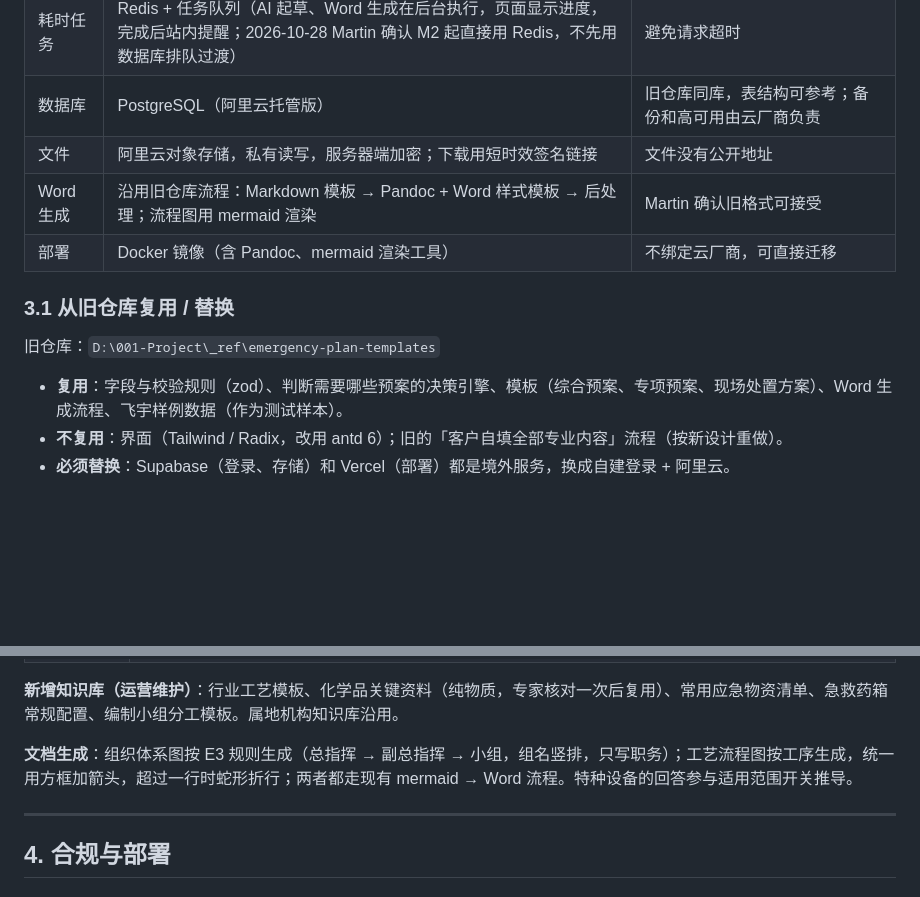
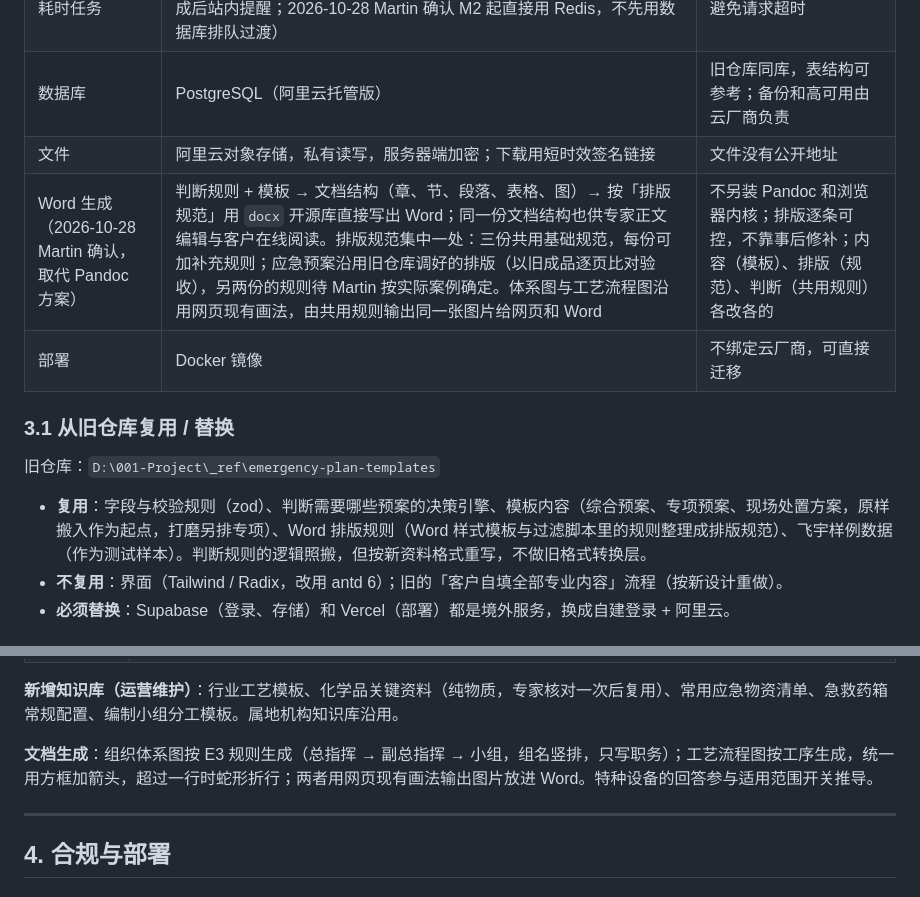
Before and after one commit to M-Tlinqinming/genyun, a Markdown page: docs/TECH-PLAN.md, 2 parts joined by grey strips. Drawn GitHub-style; blank space fills up the shorter version.

Commit message:
docs: Word generation via document structure + docx library; two added M2 tasks
Co-Authored-By: Claude Opus 5.5 <noreply@anthropic.com>

```diff
--- a/docs/TECH-PLAN.md
+++ b/docs/TECH-PLAN.md
@@ -54,14 +54,14 @@
 | 耗时任务 | Redis + 任务队列（AI 起草、Word 生成在后台执行，页面显示进度，完成后站内提醒；2026-10-28 Martin 确认 M2 起直接用 Redis，不先用数据库排队过渡） | 避免请求超时 |
 | 数据库 | PostgreSQL（阿里云托管版） | 旧仓库同库，表结构可参考；备份和高可用由云厂商负责 |
 | 文件 | 阿里云对象存储，私有读写，服务器端加密；下载用短时效签名链接 | 文件没有公开地址 |
-| Word 生成 | 沿用旧仓库流程：Markdown 模板 → Pandoc + Word 样式模板 → 后处理；流程图用 mermaid 渲染 | Martin 确认旧格式可接受 |
-| 部署 | Docker 镜像（含 Pandoc、mermaid 渲染工具） | 不绑定云厂商，可直接迁移 |
+| Word 生成（2026-10-28 Martin 确认，取代 Pandoc 方案） | 判断规则 + 模板 → 文档结构（章、节、段落、表格、图）→ 按「排版规范」用 `docx` 开源库直接写出 Word；同一份文档结构也供专家正文编辑与客户在线阅读。排版规范集中一处：三份共用基础规范，每份可加补充规则；应急预案沿用旧仓库调好的排版（以旧成品逐页比对验收），另两份的规则待 Martin 按实际案例确定。体系图与工艺流程图沿用网页现有画法，由共用规则输出同一张图片给网页和 Word | 不另装 Pandoc 和浏览器内核；排版逐条可控，不靠事后修补；内容（模板）、排版（规范）、判断（共用规则）各改各的 |
+| 部署 | Docker 镜像 | 不绑定云厂商，可直接迁移 |
 
 ### 3.1 从旧仓库复用 / 替换
 
 旧仓库：`D:\001-Project\_ref\emergency-plan-templates`
 
-- **复用**：字段与校验规则（zod）、判断需要哪些预案的决策引擎、模板（综合预案、专项预案、现场处置方案）、Word 生成流程、飞宇样例数据（作为测试样本）。
+- **复用**：字段与校验规则（zod）、判断需要哪些预案的决策引擎、模板内容（综合预案、专项预案、现场处置方案，原样搬入作为起点，打磨另排专项）、Word 排版规则（Word 样式模板与过滤脚本里的规则整理成排版规范）、飞宇样例数据（作为测试样本）。判断规则的逻辑照搬，但按新资料格式重写，不做旧格式转换层。
 - **不复用**：界面（Tailwind / Radix，改用 antd 6）；旧的「客户自填全部专业内容」流程（按新设计重做）。
 - **必须替换**：Supabase（登录、存储）和 Vercel（部署）都是境外服务，换成自建登录 + 阿里云。
 
@@ -166,7 +166,7 @@
 
 **新增知识库（运营维护）**：行业工艺模板、化学品关键资料（纯物质，专家核对一次后复用）、常用应急物资清单、急救药箱常规配置、编制小组分工模板。属地机构知识库沿用。
 
-**文档生成**：组织体系图按 E3 规则生成（总指挥 → 副总指挥 → 小组，组名竖排，只写职务）；工艺流程图按工序生成，统一用方框加箭头，超过一行时蛇形折行；两者都走现有 mermaid → Word 流程。特种设备的回答参与适用范围开关推导。
+**文档生成**：组织体系图按 E3 规则生成（总指挥 → 副总指挥 → 小组，组名竖排，只写职务）；工艺流程图按工序生成，统一用方框加箭头，超过一行时蛇形折行；两者用网页现有画法输出图片放进 Word。特种设备的回答参与适用范围开关推导。
 
 ---
 
```
Also changed, not shown: docs/PROGRESS.md (+4 -2 lines).
